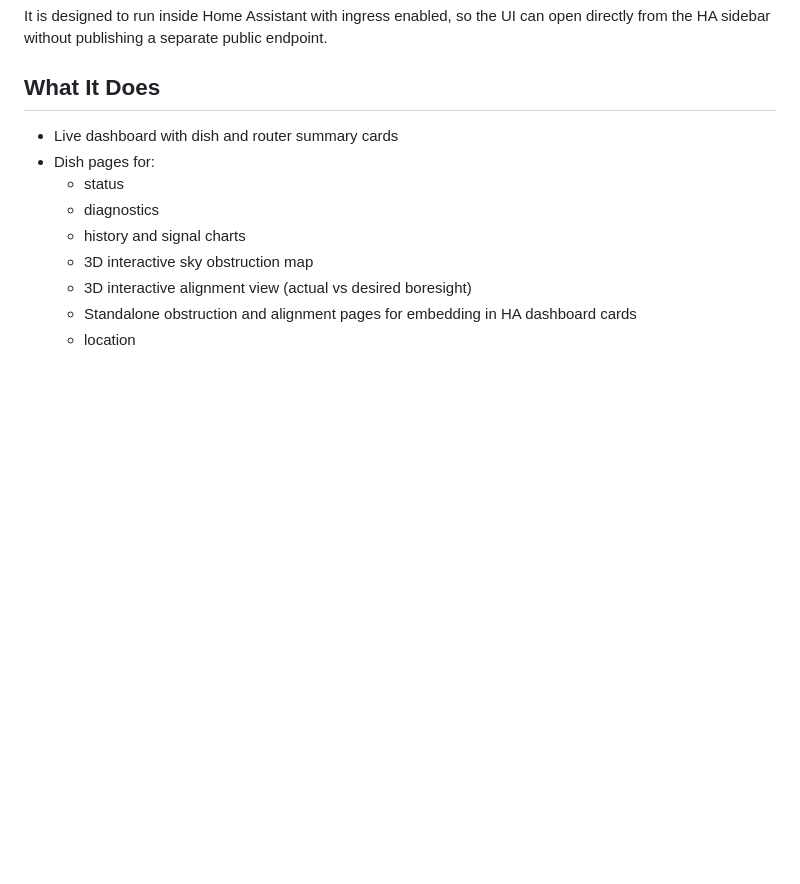
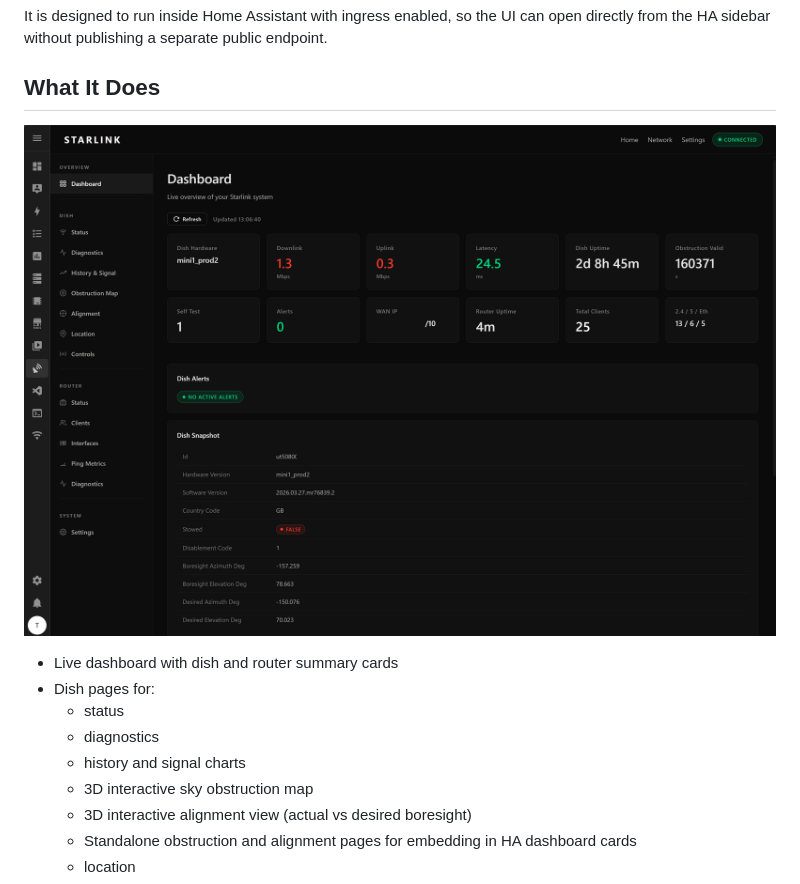
Before and after one commit to timmchugh11/haos-addons, a Markdown page: starlink_gui/README.md, the part around the change. GitHub-like rendering; pictures changed too: starlink_gui/img/starlink-gui.png (added); blank space fills up the shorter version.

```diff
--- a/starlink_gui/README.md
+++ b/starlink_gui/README.md
@@ -7,6 +7,8 @@ It is designed to run inside Home Assistant with ingress enabled, so the UI can
 open directly from the HA sidebar without publishing a separate public endpoint.
 
 ## What It Does
+
+![Starlink gui screenshot](img/starlink-gui.png)
 
 - Live dashboard with dish and router summary cards
 - Dish pages for:
```
